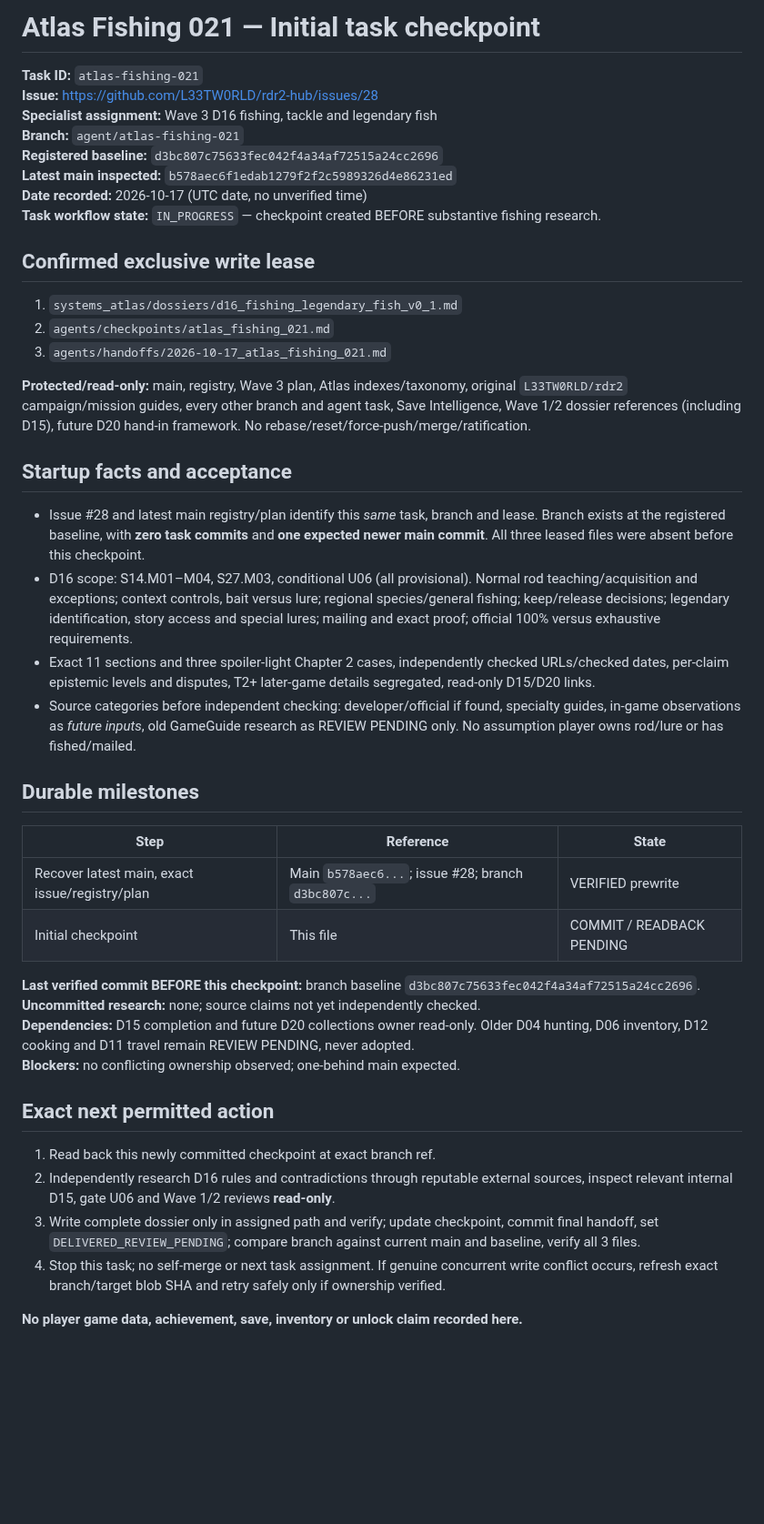
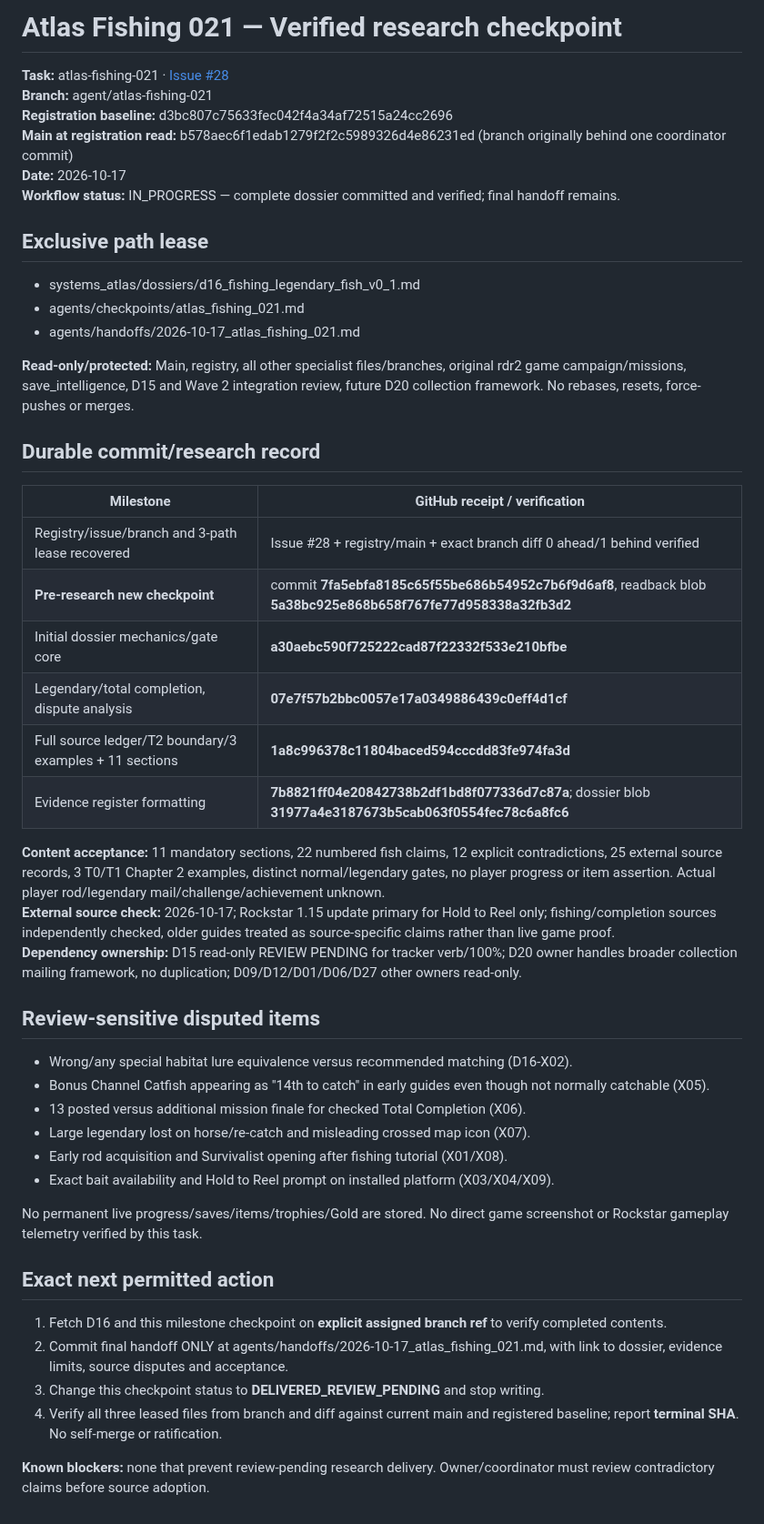
Before and after one commit to L33TW0RLD/rdr2-hub, a Markdown page: agents/checkpoints/atlas_fishing_021.md, the part around the change. Shown at 91% size. Drawn GitHub-style; blank space fills up the shorter version.

Commit message:
chore(atlas-021): checkpoint verified full D16 research and next handoff

```diff
--- a/agents/checkpoints/atlas_fishing_021.md
+++ b/agents/checkpoints/atlas_fishing_021.md
@@ -1,46 +1,51 @@
-# Atlas Fishing 021 — Initial task checkpoint
+# Atlas Fishing 021 — Verified research checkpoint
 
-**Task ID:** `atlas-fishing-021`
-**Issue:** https://github.com/L33TW0RLD/rdr2-hub/issues/28
-**Specialist assignment:** Wave 3 D16 fishing, tackle and legendary fish
-**Branch:** `agent/atlas-fishing-021`
-**Registered baseline:** `d3bc807c75633fec042f4a34af72515a24cc2696`
-**Latest main inspected:** `b578aec6f1edab1279f2f2c5989326d4e86231ed`
-**Date recorded:** 2026-10-17 (UTC date, no unverified time)
-**Task workflow state:** `IN_PROGRESS` — checkpoint created BEFORE substantive fishing research.
+**Task:** atlas-fishing-021 · [Issue #28](https://github.com/L33TW0RLD/rdr2-hub/issues/28)
+**Branch:** agent/atlas-fishing-021
+**Registration baseline:** d3bc807c75633fec042f4a34af72515a24cc2696
+**Main at registration read:** b578aec6f1edab1279f2f2c5989326d4e86231ed (branch originally behind one coordinator commit)
+**Date:** 2026-10-17
+**Workflow status:** IN_PROGRESS — complete dossier committed and verified; final handoff remains.
 
-## Confirmed exclusive write lease
+## Exclusive path lease
 
-1. `systems_atlas/dossiers/d16_fishing_legendary_fish_v0_1.md`
-2. `agents/checkpoints/atlas_fishing_021.md`
-3. `agents/handoffs/2026-10-17_atlas_fishing_021.md`
+- systems_atlas/dossiers/d16_fishing_legendary_fish_v0_1.md
+- agents/checkpoints/atlas_fishing_021.md
+- agents/handoffs/2026-10-17_atlas_fishing_021.md
 
-**Protected/read-only:** main, registry, Wave 3 plan, Atlas indexes/taxonomy, original `L33TW0RLD/rdr2` campaign/mission guides, every other branch and agent task, Save Intelligence, Wave 1/2 dossier references (including D15), future D20 hand-in framework. No rebase/reset/force-push/merge/ratification.
+**Read-only/protected:** Main, registry, all other specialist files/branches, original rdr2 game campaign/missions, save_intelligence, D15 and Wave 2 integration review, future D20 collection framework. No rebases, resets, force-pushes or merges.
 
-## Startup facts and acceptance
+## Durable commit/research record
 
-- Issue #28 and latest main registry/plan identify this *same* task, branch and lease. Branch exists at the registered baseline, with **zero task commits** and **one expected newer main commit**. All three leased files were absent before this checkpoint.
-- D16 scope: S14.M01–M04, S27.M03, conditional U06 (all provisional). Normal rod teaching/acquisition and exceptions; context controls, bait versus lure; regional species/general fishing; keep/release decisions; legendary identification, story access and special lures; mailing and exact proof; official 100% versus exhaustive requirements.
-- Exact 11 sections and three spoiler-light Chapter 2 cases, independently checked URLs/checked dates, per-claim epistemic levels and disputes, T2+ later-game details segregated, read-only D15/D20 links.
-- Source categories before independent checking: developer/official if found, specialty guides, in-game observations as *future inputs*, old GameGuide research as REVIEW PENDING only. No assumption player owns rod/lure or has fished/mailed.
+| Milestone | GitHub receipt / verification |
+|---|---|
+| Registry/issue/branch and 3-path lease recovered | Issue #28 + registry/main + exact branch diff 0 ahead/1 behind verified |
+| **Pre-research new checkpoint** | commit **7fa5ebfa8185c65f55be686b54952c7b6f9d6af8**, readback blob **5a38bc925e868b658f767fe77d958338a32fb3d2** |
+| Initial dossier mechanics/gate core | **a30aebc590f725222cad87f22332f533e210bfbe** |
+| Legendary/total completion, dispute analysis | **07e7f57b2bbc0057e17a0349886439c0eff4d1cf** |
+| Full source ledger/T2 boundary/3 examples + 11 sections | **1a8c996378c11804baced594cccdd83fe974fa3d** |
+| Evidence register formatting | **7b8821ff04e20842738b2df1bd8f077336d7c87a**; dossier blob **31977a4e3187673b5cab063f0554fec78c6a8fc6** |
 
-## Durable milestones
+**Content acceptance:** 11 mandatory sections, 22 numbered fish claims, 12 explicit contradictions, 25 external source records, 3 T0/T1 Chapter 2 examples, distinct normal/legendary gates, no player progress or item assertion. Actual player rod/legendary mail/challenge/achievement unknown.
+**External source check:** 2026-10-17; Rockstar 1.15 update primary for Hold to Reel only; fishing/completion sources independently checked, older guides treated as source-specific claims rather than live game proof.
+**Dependency ownership:** D15 read-only REVIEW PENDING for tracker verb/100%; D20 owner handles broader collection mailing framework, no duplication; D09/D12/D01/D06/D27 other owners read-only.
 
-| Step | Reference | State |
-|---|---|---|
-| Recover latest main, exact issue/registry/plan | Main `b578aec6...`; issue #28; branch `d3bc807c...` | VERIFIED prewrite |
-| Initial checkpoint | This file | COMMIT / READBACK PENDING |
+## Review-sensitive disputed items
 
-**Last verified commit BEFORE this checkpoint:** branch baseline `d3bc807c75633fec042f4a34af72515a24cc2696`.
-**Uncommitted research:** none; source claims not yet independently checked.
-**Dependencies:** D15 completion and future D20 collections owner read-only. Older D04 hunting, D06 inventory, D12 cooking and D11 travel remain REVIEW PENDING, never adopted.
-**Blockers:** no conflicting ownership observed; one-behind main expected.
+- Wrong/any special habitat lure equivalence versus recommended matching (D16-X02).
+- Bonus Channel Catfish appearing as "14th to catch" in early guides even though not normally catchable (X05).
+- 13 posted versus additional mission finale for checked Total Completion (X06).
+- Large legendary lost on horse/re-catch and misleading crossed map icon (X07).
+- Early rod acquisition and Survivalist opening after fishing tutorial (X01/X08).
+- Exact bait availability and Hold to Reel prompt on installed platform (X03/X04/X09).
+
+No permanent live progress/saves/items/trophies/Gold are stored. No direct game screenshot or Rockstar gameplay telemetry verified by this task.
 
 ## Exact next permitted action
 
-1. Read back this newly committed checkpoint at exact branch ref.
-2. Independently research D16 rules and contradictions through reputable external sources, inspect relevant internal D15, gate U06 and Wave 1/2 reviews **read-only**.
-3. Write complete dossier only in assigned path and verify; update checkpoint, commit final handoff, set `DELIVERED_REVIEW_PENDING`; compare branch against current main and baseline, verify all 3 files.
-4. Stop this task; no self-merge or next task assignment. If genuine concurrent write conflict occurs, refresh exact branch/target blob SHA and retry safely only if ownership verified.
+1. Fetch D16 and this milestone checkpoint on **explicit assigned branch ref** to verify completed contents.
+2. Commit final handoff ONLY at agents/handoffs/2026-10-17_atlas_fishing_021.md, with link to dossier, evidence limits, source disputes and acceptance.
+3. Change this checkpoint status to **DELIVERED_REVIEW_PENDING** and stop writing.
+4. Verify all three leased files from branch and diff against current main and registered baseline; report **terminal SHA**. No self-merge or ratification.
 
-**No player game data, achievement, save, inventory or unlock claim recorded here.**
+**Known blockers:** none that prevent review-pending research delivery. Owner/coordinator must review contradictory claims before source adoption.
```
